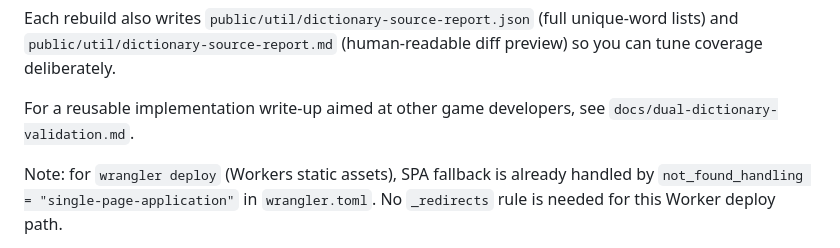
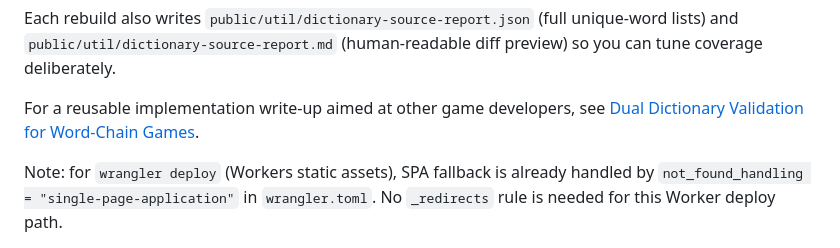
Before and after one commit to jmajerus/letter-punk, a Markdown page: README.md, the part around the change. Rendered like a GitHub page.

Commit message:
add link

```diff
--- a/README.md
+++ b/README.md
@@ -22,7 +22,7 @@ Rebuild the packed dictionary with `npm run build:dictionary`.
 
 Each rebuild also writes `public/util/dictionary-source-report.json` (full unique-word lists) and `public/util/dictionary-source-report.md` (human-readable diff preview) so you can tune coverage deliberately.
 
-For a reusable implementation write-up aimed at other game developers, see `docs/dual-dictionary-validation.md`.
+For a reusable implementation write-up aimed at other game developers, see [Dual Dictionary Validation for Word-Chain Games](docs/dual-dictionary-validation.md).
 
 Note: for `wrangler deploy` (Workers static assets), SPA fallback is already handled by `not_found_handling = "single-page-application"` in `wrangler.toml`. No `_redirects` rule is needed for this Worker deploy path.
 
```
